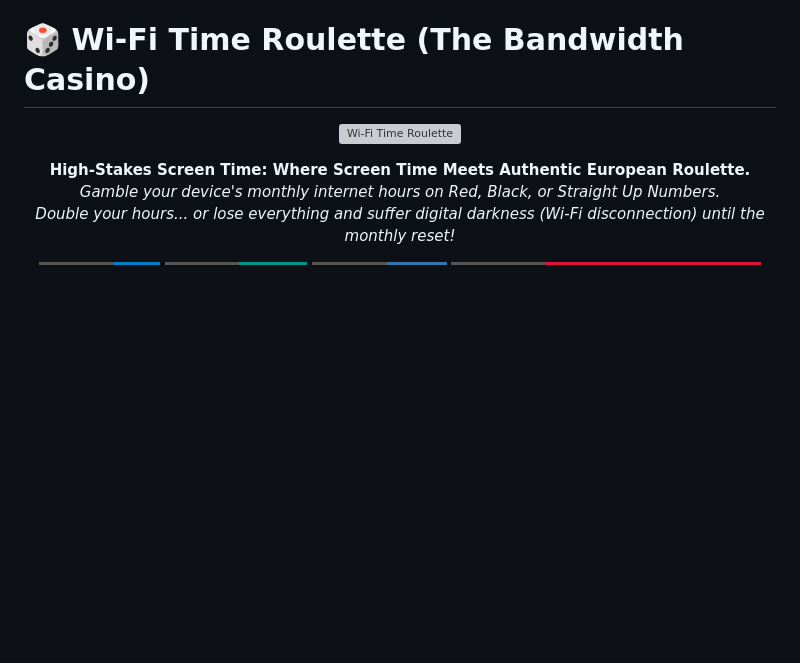
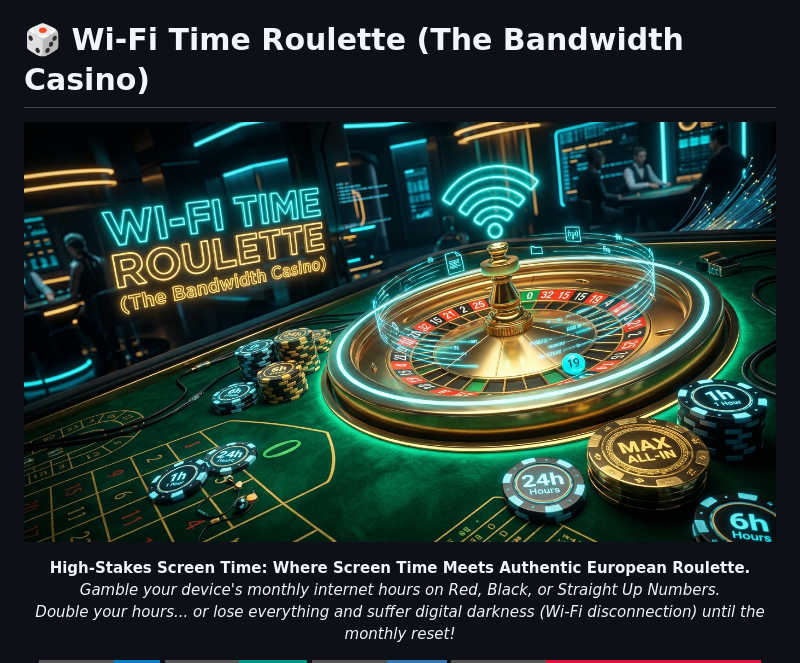
Before and after one commit to ThomasConway01/wifi-gambling, a Markdown page: README.md, the part around the change. Rendered like a GitHub page; pictures changed too: static/assets/banner.png (added); badges without logos; blank space fills up the shorter version; grey boxes are pictures that could not be loaded.

Commit message:
feat: add Wi-Fi Time Roulette banner image and update README link

```diff
--- a/README.md
+++ b/README.md
@@ -1,7 +1,7 @@
 # 🎲 Wi-Fi Time Roulette (The Bandwidth Casino)
 
 <p align="center">
-  <img src="https://raw.githubusercontent.com/ThomasConway01/wifi-gambling/main/static/assets/banner.png" alt="Wi-Fi Time Roulette" width="100%" onerror="this.style.display='none'"/>
+  <img src="static/assets/banner.png" alt="Wi-Fi Time Roulette" width="100%"/>
 </p>
 
 <p align="center">
```
